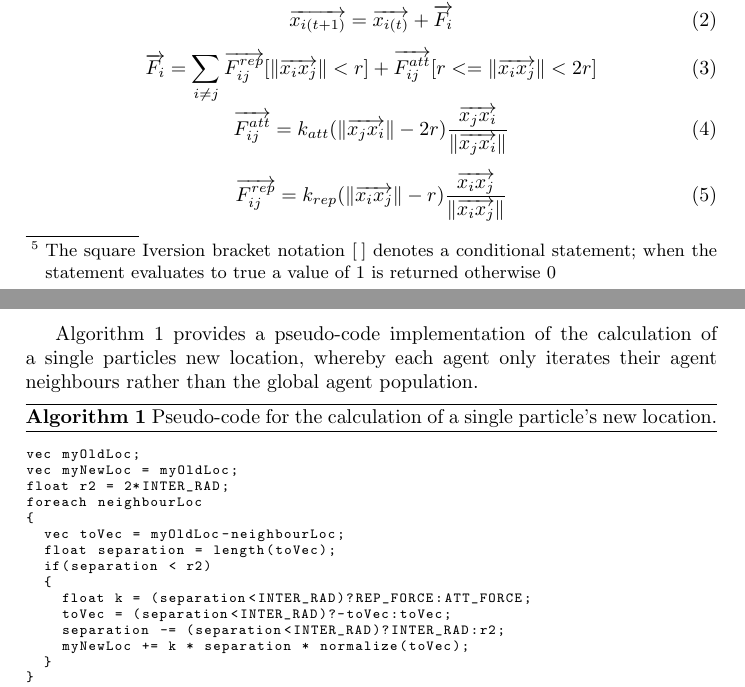
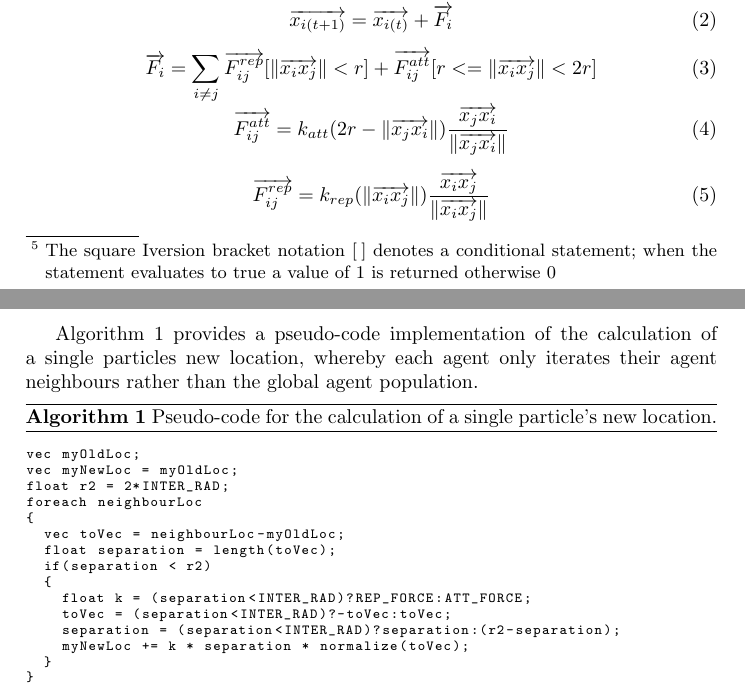
Before and after one commit to Robadob/SP-Bench, a LaTeX thesis (papers/PADABS 2016/tex/paper.tex, which reads papers/PADABS 2016/resources/modelPseudocode.txt, papers/PADABS 2016/tex/3-benchmark-model.tex): two parts of pages 5 and 6 of 10, joined at a grey line, cut so that both start at the same text. Compiled offline with pdfLaTeX.

Commit message:
Improved particles model.

```diff
--- a/papers/PADABS 2016/resources/modelPseudocode.txt
+++ b/papers/PADABS 2016/resources/modelPseudocode.txt
@@ -3,13 +3,13 @@ vec myNewLoc = myOldLoc;
 float r2 = 2*INTER_RAD;
 foreach neighbourLoc
 {
-  vec toVec = myOldLoc-neighbourLoc;
+  vec toVec = neighbourLoc-myOldLoc;
   float separation = length(toVec);
   if(separation < r2)
   {
     float k = (separation<INTER_RAD)?REP_FORCE:ATT_FORCE;
     toVec = (separation<INTER_RAD)?-toVec:toVec;
-    separation -= (separation<INTER_RAD)?INTER_RAD:r2;
+    separation = (separation<INTER_RAD)?separation:(r2-separation);
     myNewLoc += k * separation * normalize(toVec);
   }
 }
--- a/papers/PADABS 2016/tex/3-benchmark-model.tex
+++ b/papers/PADABS 2016/tex/3-benchmark-model.tex
@@ -43,10 +43,10 @@
       \end{equation}
       \vspace{-0.3cm}
       \begin{equation}\label{eq:timestep-attraction}
-        \overrightarrow{F_{ij}^{att}} = k_{att}(\lVert\overrightarrow{x_{j}x_{i}}\rVert-2r)\frac{\overrightarrow{x_{j}x_{i}}}{\lVert\overrightarrow{x_{j}x_{i}}\rVert}
+        \overrightarrow{F_{ij}^{att}} = k_{att}(2r-\lVert\overrightarrow{x_{j}x_{i}}\rVert)\frac{\overrightarrow{x_{j}x_{i}}}{\lVert\overrightarrow{x_{j}x_{i}}\rVert}
       \end{equation}
       \begin{equation}\label{eq:timestep-repulsion}
-        \overrightarrow{F_{ij}^{rep}} = k_{rep}(\lVert\overrightarrow{x_{i}x_{j}}\rVert-r)\frac{\overrightarrow{x_{i}x_{j}}}{\lVert\overrightarrow{x_{i}x_{j}}\rVert}
+        \overrightarrow{F_{ij}^{rep}} = k_{rep}(\lVert\overrightarrow{x_{i}x_{j}}\rVert)\frac{\overrightarrow{x_{i}x_{j}}}{\lVert\overrightarrow{x_{i}x_{j}}\rVert}
       \end{equation}
 
       Algorithm \ref{algo:circles} provides a pseudo-code implementation of the calculation of a single particles new location, whereby each agent only iterates their agent neighbours rather than the global agent population.
```
